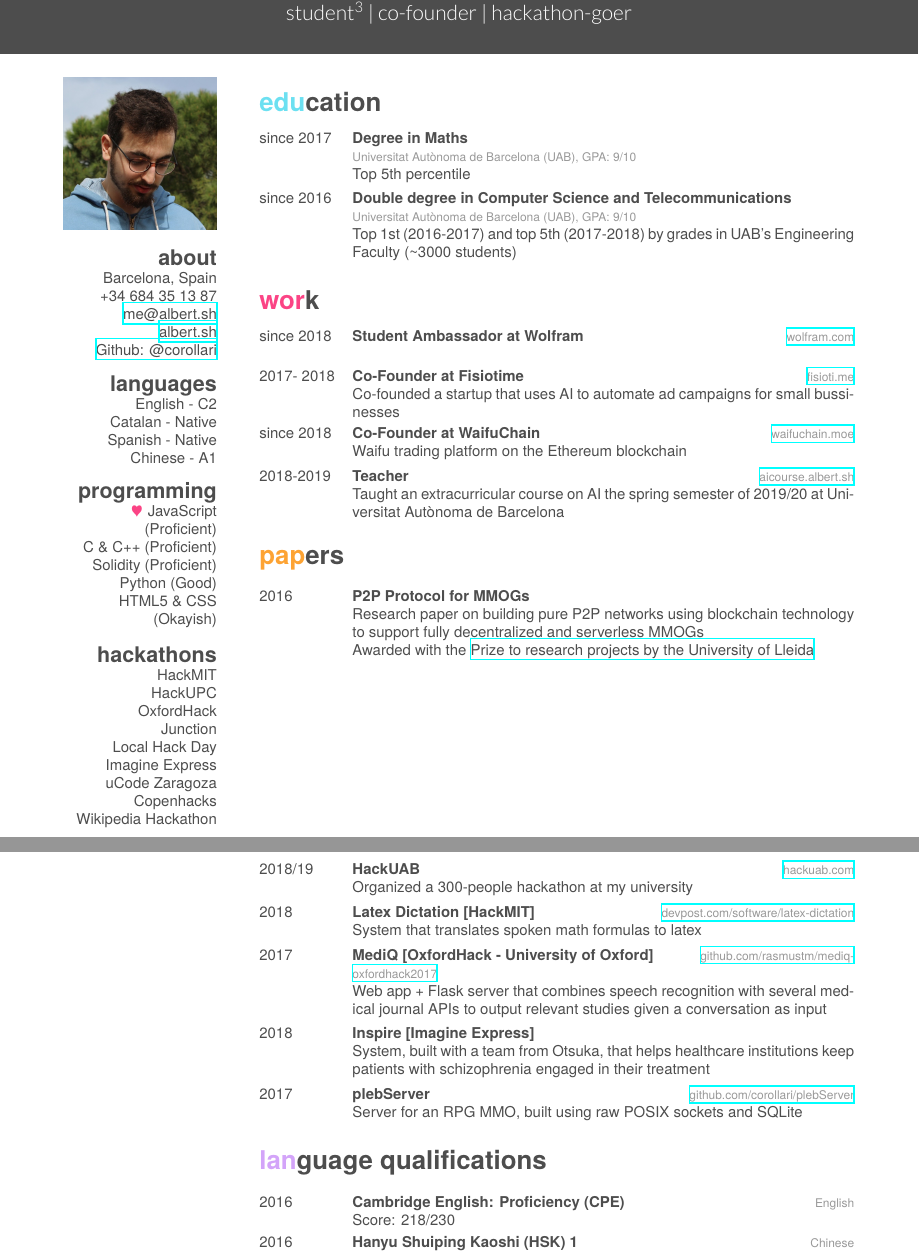
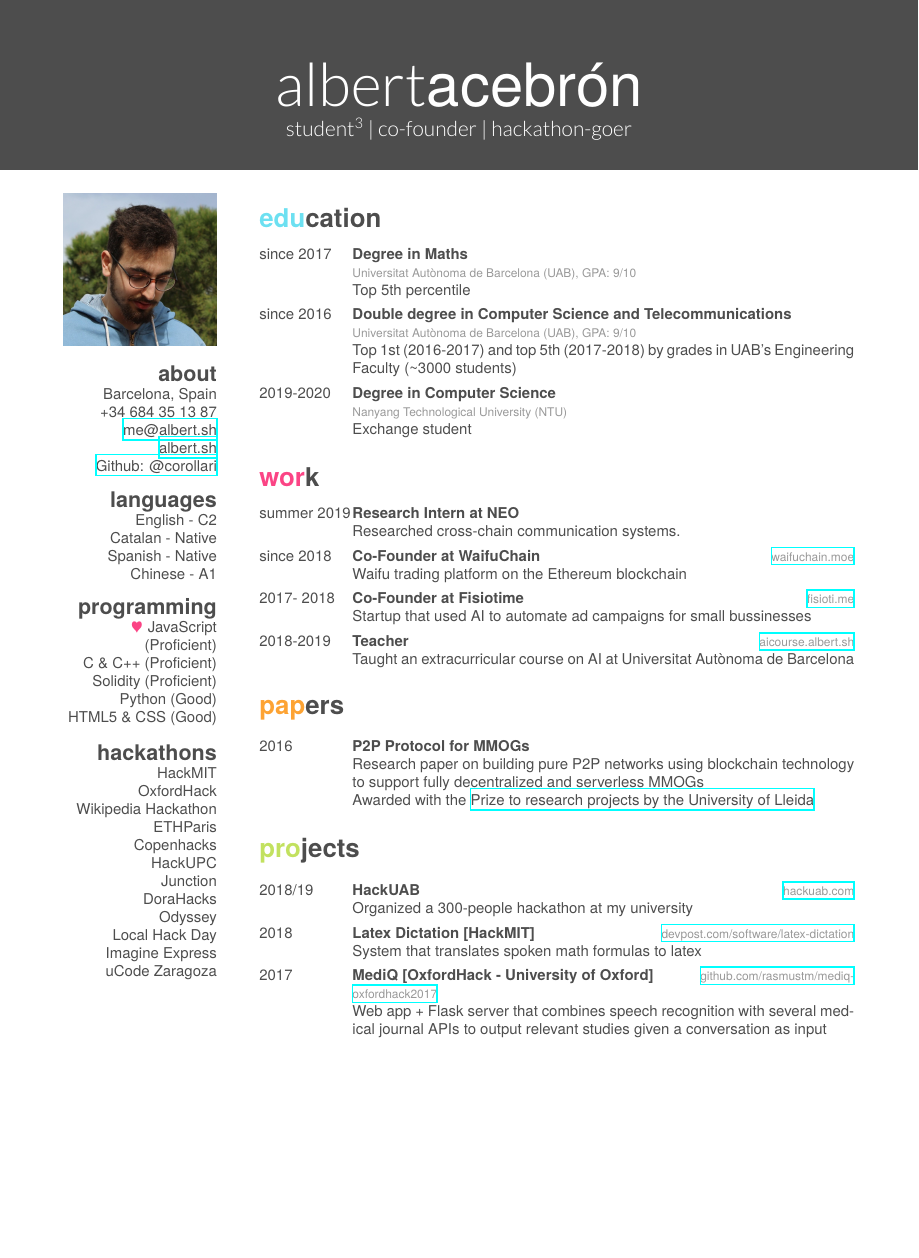
Before and after one commit to corollari/cv, a LaTeX CV (cv.tex): two parts of pages 1 and 2 of 2 before the commit and part of the page after it, the two joined at a grey line, cut at the place of the change, the shorter picture padded with empty space. Compiled offline with XeLaTeX; a missing font is replaced by an installed copy or a similar font.

Commit message:
Update cv

```diff
--- a/cv.tex
+++ b/cv.tex
@@ -28,17 +28,20 @@
     C \& C++ (Proficient)
     Solidity (Proficient)
     Python (Good)
-    HTML5 \& CSS (Okayish)
+    HTML5 \& CSS (Good)
   \section{hackathons}
 HackMIT
+OxfordHack
+Wikipedia Hackathon
+ETHParis
+Copenhacks
 HackUPC
-OxfordHack
 Junction
+DoraHacks
+Odyssey
 Local Hack Day
 Imagine Express
 uCode Zaragoza
-Copenhacks
-Wikipedia Hackathon
 \end{aside}
 %
 %\section{interests}
@@ -57,6 +60,11 @@ Wikipedia Hackathon
     {Double degree in Computer Science and Telecommunications}
     {\\Universitat Autònoma de Barcelona (UAB), GPA: 9/10}
     {Top 1st (2016-2017) and top 5th (2017-2018) by grades in UAB’s Engineering Faculty (\textasciitilde3000 students)}
+  \entry
+    {2019-2020}
+    {Degree in Computer Science}
+    {\\Nanyang Technological University (NTU)}
+    {Exchange student}
 %  \entry
 %    {2014-2016}
 %    {Batxillerat}
@@ -69,25 +77,25 @@ Wikipedia Hackathon
 
 \begin{entrylist}
   \entry
-    {since 2018}
-    {Student Ambassador at Wolfram}
-    {\href{https://www.wolfram.com/}{wolfram.com}}
+    {summer 2019}
+    {Research Intern at NEO}
     {}
-  \entry
-    {2017- 2018}
-    {Co-Founder at Fisiotime}
-    {\href{http://fisioti.me}{fisioti.me}}
-    {Co-founded a startup that uses AI to automate ad campaigns for small bussinesses}
+    {Researched cross-chain communication systems.}
   \entry
     {since 2018}
     {Co-Founder at WaifuChain}
     {\href{https://waifuchain.moe}{waifuchain.moe}}
     {Waifu trading platform on the Ethereum blockchain}
   \entry
+    {2017- 2018}
+    {Co-Founder at Fisiotime}
+    {\href{http://fisioti.me}{fisioti.me}}
+    {Startup that used AI to automate ad campaigns for small bussinesses}
+  \entry
     {2018-2019}
     {Teacher}
     {\href{https://aicourse.albert.sh}{aicourse.albert.sh}}
-    {Taught an extracurricular course on AI the spring semester of 2019/20 at Universitat Autònoma de Barcelona}
+    {Taught an extracurricular course on AI at Universitat Autònoma de Barcelona}
 \end{entrylist}
 
 \section{papers}
@@ -126,31 +132,31 @@ Wikipedia Hackathon
     {MediQ [OxfordHack - University of Oxford]}
     {\href{https://github.com/rasmustm/mediq-oxfordhack2017}{github.com/rasmustm/mediq-oxfordhack2017}}
     {Web app + Flask server that combines speech recognition with several medical journal APIs to output relevant studies given a conversation as input}
-  \entry
-    {2018}
-    {Inspire [Imagine Express]}
-    {}{System, built with a team from Otsuka, that helps healthcare institutions keep patients with schizophrenia engaged in their treatment}
-  \entry
-    {2017}
-    {plebServer}
-    {\href{https://github.com/corollari/plebServer}{github.com/corollari/plebServer}}
-    {Server for an RPG MMO, built using raw POSIX sockets and SQLite}
+%  \entry
+%    {2018}
+%    {Inspire [Imagine Express]}
+%    {}{System, built with a team from Otsuka, that helps healthcare institutions keep patients with schizophrenia engaged in their treatment}
+%  \entry
+%    {2017}
+%    {plebServer}
+%    {\href{https://github.com/corollari/plebServer}{github.com/corollari/plebServer}}
+%    {Server for an RPG MMO, built using raw POSIX sockets and SQLite}
 \end{entrylist}
 
-\section{language qualifications}
-
-\begin{entrylist}
-  \entry
-    {2016}
-    {Cambridge English: Proficiency (CPE)}
-    {English}
-    {Score: 218/230}
-  \entrynodesc
-    {2016}
-    {Hanyu Shuiping Kaoshi (HSK) 1}
-    {Chinese}
-    %{Score: 186/200}
-\end{entrylist}
+%\section{language qualifications}
+%
+%\begin{entrylist}
+%  \entry
+%    {2016}
+%    {Cambridge English: Proficiency (CPE)}
+%    {English}
+%    {Score: 218/230}
+%  \entrynodesc
+%    {2016}
+%    {Hanyu Shuiping Kaoshi (HSK) 1}
+%    {Chinese}
+%    %{Score: 186/200}
+%\end{entrylist}
 %
 %LEGO
 %%% This piece of code has been commented by Karol Kozioł due to biblatex errors.
```
Also changed, not shown: cv.tex (2 more changed lines).
